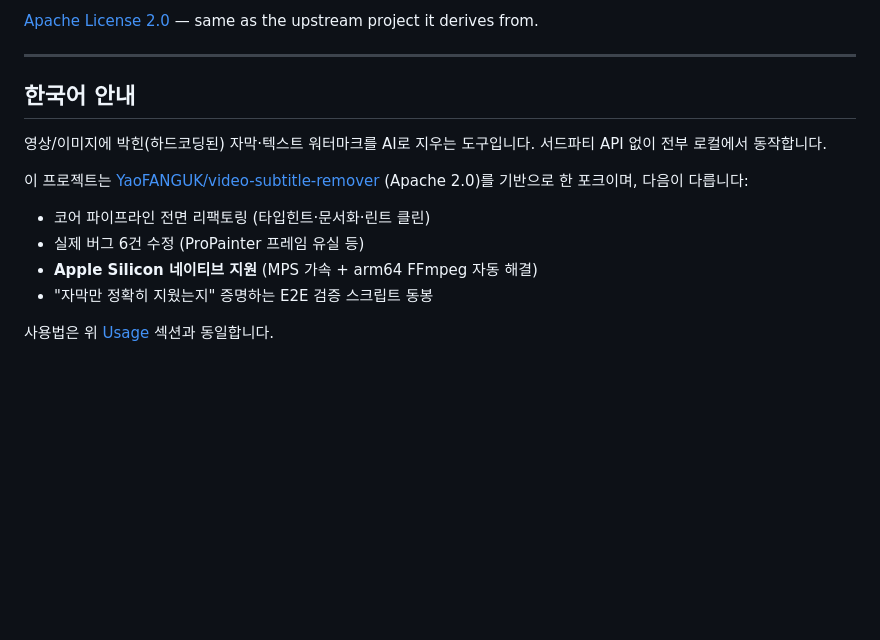
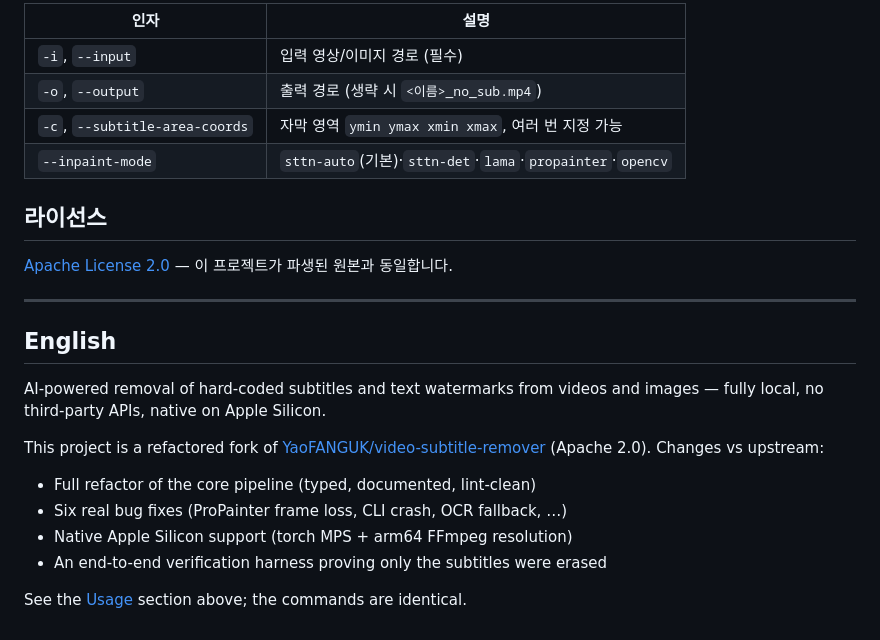
Before and after one commit to sueun-dev/video-text-eraser, a Markdown page: README.md, the part around one of its changes. Rendered like a GitHub page; blank space fills up the shorter version.

Commit message:
docs: rewrite README in Korean (primary), English summary below
Co-Authored-By: Claude Opus 4.8 <noreply@anthropic.com>

```diff
--- a/README.md
+++ b/README.md
@@ -94,19 +96,29 @@ Verify a result:
 
-[Apache License 2.0](LICENSE) — same as the upstream project it derives from.
+| 인자 | 설명 |
+|------|------|
+| `-i`, `--input` | 입력 영상/이미지 경로 (필수) |
+| `-o`, `--output` | 출력 경로 (생략 시 `<이름>_no_sub.mp4`) |
+| `-c`, `--subtitle-area-coords` | 자막 영역 `ymin ymax xmin xmax`, 여러 번 지정 가능 |
+| `--inpaint-mode` | `sttn-auto`(기본)·`sttn-det`·`lama`·`propainter`·`opencv` |
+
+## 라이선스
+
+[Apache License 2.0](LICENSE) — 이 프로젝트가 파생된 원본과 동일합니다.
 
 ---
 
-## 한국어 안내
+## English
 
-영상/이미지에 박힌(하드코딩된) 자막·텍스트 워터마크를 AI로 지우는 도구입니다.
-서드파티 API 없이 전부 로컬에서 동작합니다.
+AI-powered removal of hard-coded subtitles and text watermarks from videos and
+images — fully local, no third-party APIs, native on Apple Silicon.
 
-이 프로젝트는 [YaoFANGUK/video-subtitle-remover](https://github.com/YaoFANGUK/video-subtitle-remover)
-(Apache 2.0)를 기반으로 한 포크이며, 다음이 다릅니다:
+This project is a refactored fork of
+[YaoFANGUK/video-subtitle-remover](https://github.com/YaoFANGUK/video-subtitle-remover)
+(Apache 2.0). Changes vs upstream:
 
-- 코어 파이프라인 전면 리팩토링 (타입힌트·문서화·린트 클린)
-- 실제 버그 6건 수정 (ProPainter 프레임 유실 등)
-- **Apple Silicon 네이티브 지원** (MPS 가속 + arm64 FFmpeg 자동 해결)
-- "자막만 정확히 지웠는지" 증명하는 E2E 검증 스크립트 동봉
+- Full refactor of the core pipeline (typed, documented, lint-clean)
+- Six real bug fixes (ProPainter frame loss, CLI crash, OCR fallback, …)
+- Native Apple Silicon support (torch MPS + arm64 FFmpeg resolution)
+- An end-to-end verification harness proving only the subtitles were erased
 
-사용법은 위 [Usage](#usage) 섹션과 동일합니다.
+See the [Usage](#사용법) section above; the commands are identical.
```
Also changed, not shown: other parts of README.md (+55 -53 lines).
